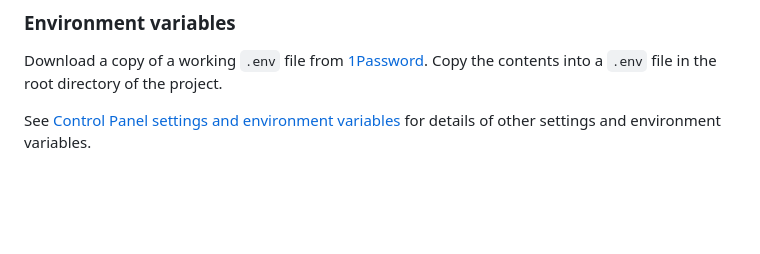
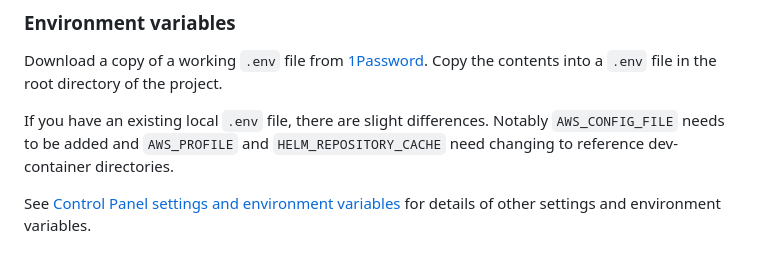
Before and after one commit to ministryofjustice/analytics-platform-control-panel, a Markdown page: doc/running-devcontainer.md, the part around the change. GitHub-like rendering; blank space fills up the shorter version.

Commit message:
Added section in env highlighting changes from potential existing .env file

```diff
--- a/doc/running-devcontainer.md
+++ b/doc/running-devcontainer.md
@@ -17,6 +17,8 @@ This will allow you to use git while working in the container.
 ### Environment variables
 
 Download a copy of a working `.env` file from [1Password](https://ministryofjustice.1password.eu/vaults/skgdudwgk3ojqiwigoxrmpngle/tags/fioo45n5zohrdsf6mkdikito4d/osqkxdboemvpsgl4g2zt3kyuia). Copy the contents into a `.env` file in the root directory of the project.
+
+If you have an existing local `.env` file, there are slight differences. Notably `AWS_CONFIG_FILE` needs to be added and `AWS_PROFILE` and `HELM_REPOSITORY_CACHE` need changing to reference dev-container directories.
 
 See [Control Panel settings and environment variables](environment.md) for details of other settings and environment variables.
 
```
